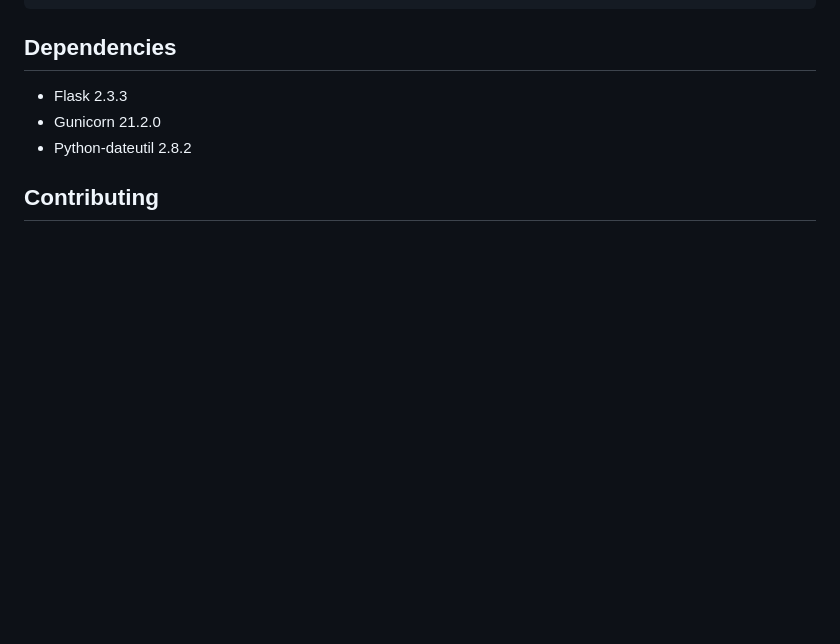
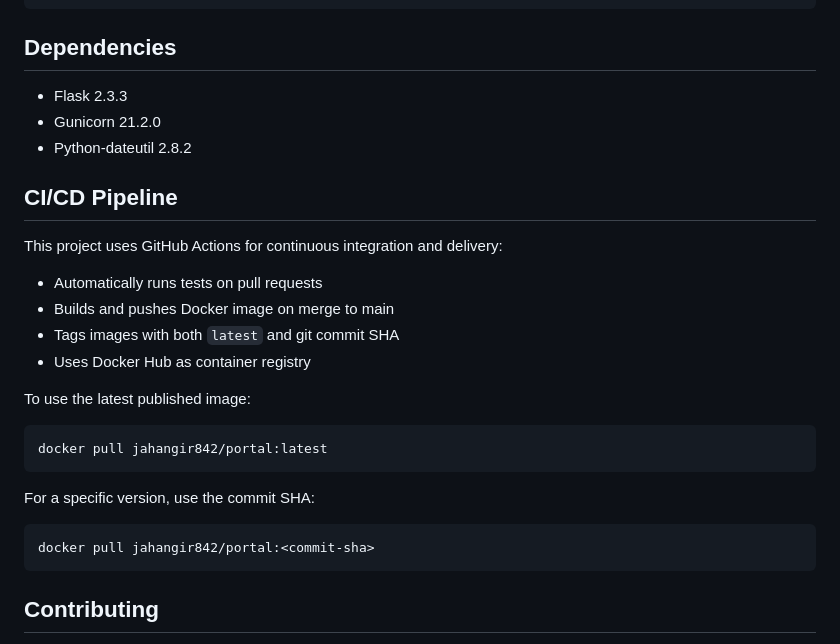
Before and after one commit to jahangir842/portal, a Markdown page: README.md, the part around the change printed below. Rendered like a GitHub page; blank space fills up the shorter version.

Commit message:
modified: readme file

````diff
--- a/README.md
+++ b/README.md
@@ -326,6 +328,27 @@ docker run -e FLASK_ENV=production -e PORT=8000 -p 8000:8000 portal:latest
 - Gunicorn 21.2.0
 - Python-dateutil 2.8.2
 
+## CI/CD Pipeline
+
+This project uses GitHub Actions for continuous integration and delivery:
+
+- Automatically runs tests on pull requests
+- Builds and pushes Docker image on merge to main
+- Tags images with both `latest` and git commit SHA
+- Uses Docker Hub as container registry
+
+To use the latest published image:
+
+```bash
+docker pull jahangir842/portal:latest
+```
+
+For a specific version, use the commit SHA:
+
+```bash
+docker pull jahangir842/portal:<commit-sha>
+```
+
 ## Contributing
 
 1. Fork the repository
````
Also changed, not shown: other parts of README.md (+2 -0 lines).
